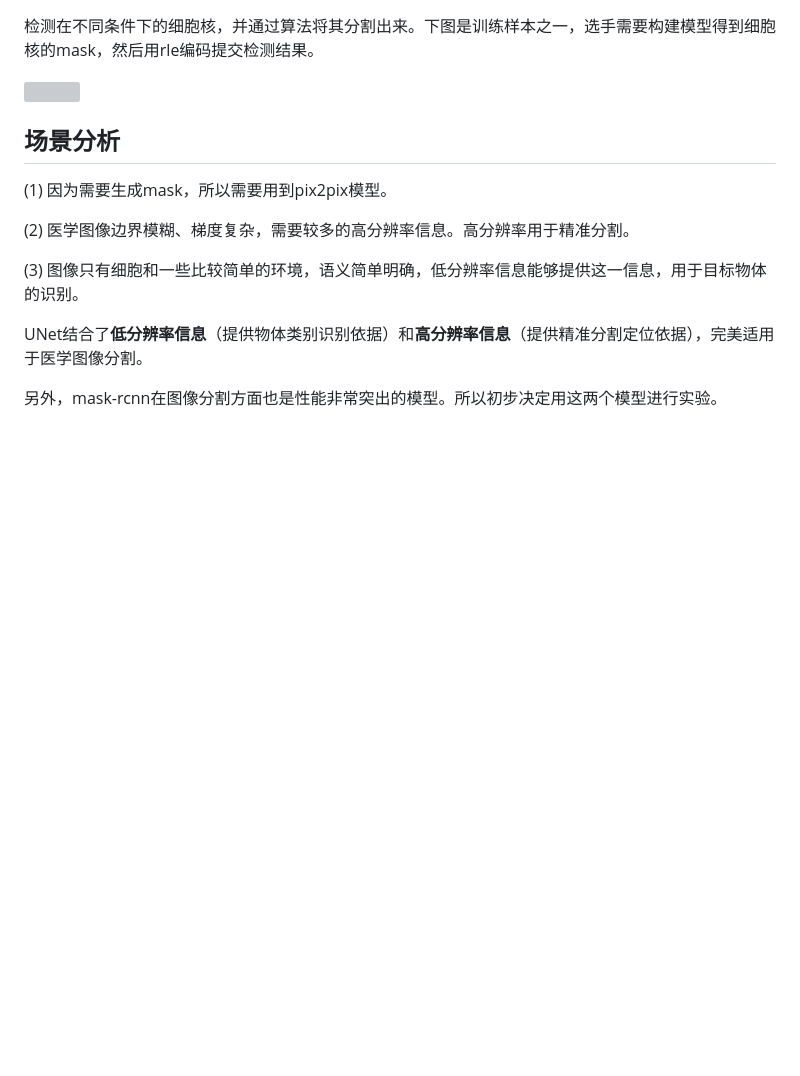
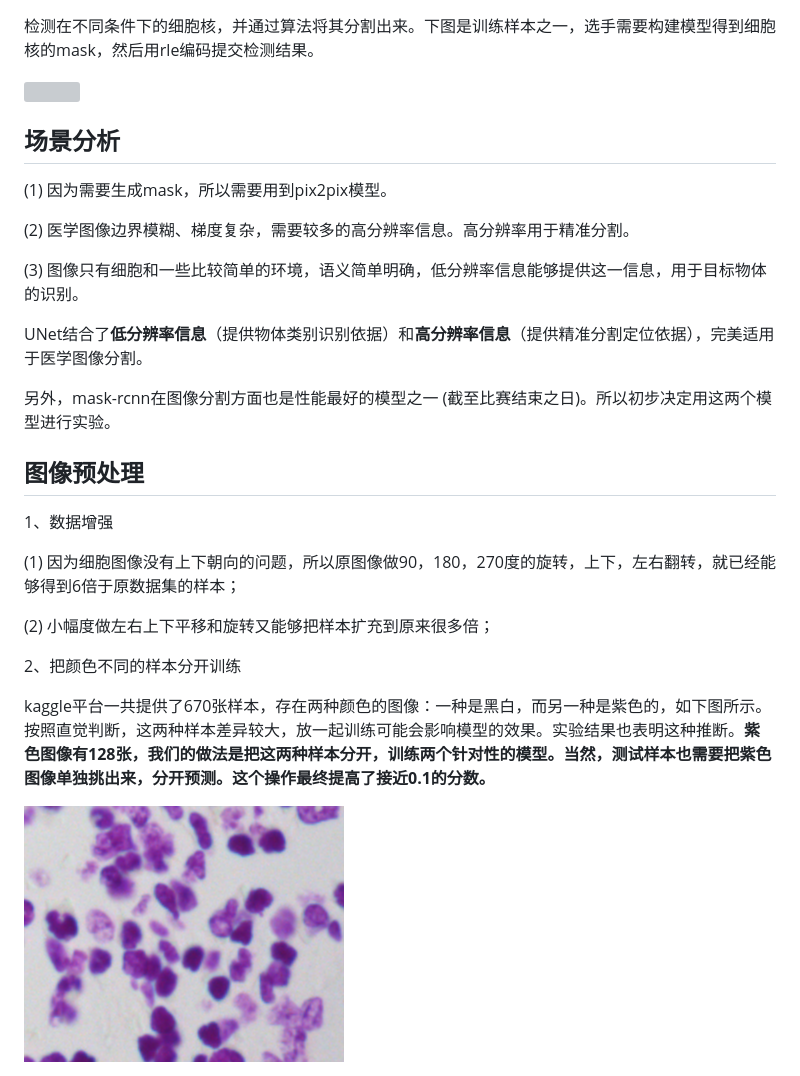
Before and after one commit to ZesenChen/InterviewExperienceCollection, a Markdown page: 项目归档/细胞核检测比赛.md, the part around the change. Drawn GitHub-style; pictures changed too: 项目归档/purple.png (added); blank space fills up the shorter version; grey boxes are pictures that could not be loaded.

```diff
--- a/项目归档/细胞核检测比赛.md
+++ b/项目归档/细胞核检测比赛.md
@@ -14,4 +14,18 @@
 
 UNet结合了**低分辨率信息**（提供物体类别识别依据）和**高分辨率信息**（提供精准分割定位依据），完美适用于医学图像分割。
 
-另外，mask-rcnn在图像分割方面也是性能非常突出的模型。所以初步决定用这两个模型进行实验。
+另外，mask-rcnn在图像分割方面也是性能最好的模型之一 (截至比赛结束之日)。所以初步决定用这两个模型进行实验。
+
+## 图像预处理
+
+1、数据增强
+
+(1) 因为细胞图像没有上下朝向的问题，所以原图像做90，180，270度的旋转，上下，左右翻转，就已经能够得到6倍于原数据集的样本；
+
+(2) 小幅度做左右上下平移和旋转又能够把样本扩充到原来很多倍；
+
+2、把颜色不同的样本分开训练
+
+kaggle平台一共提供了670张样本，存在两种颜色的图像：一种是黑白，而另一种是紫色的，如下图所示。按照直觉判断，这两种样本差异较大，放一起训练可能会影响模型的效果。实验结果也表明这种推断。**紫色图像有128张，我们的做法是把这两种样本分开，训练两个针对性的模型。当然，测试样本也需要把紫色图像单独挑出来，分开预测。这个操作最终提高了接近0.1的分数。**
+
+<img src="purple.png" align=center/>
```
Also changed, not shown: KnowledgePoint/高频面试代码.md (+53 -0 lines), 4 other files.
